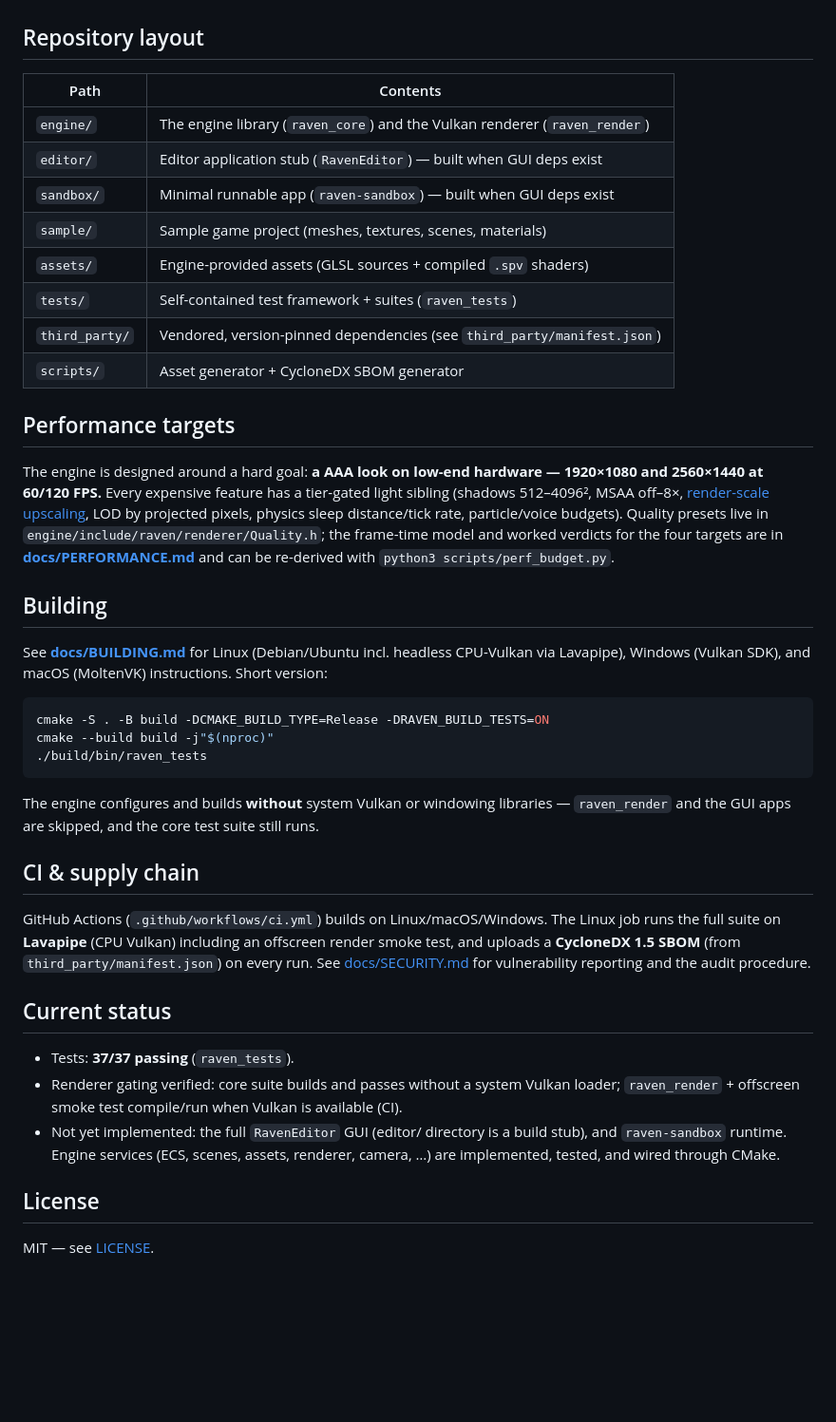
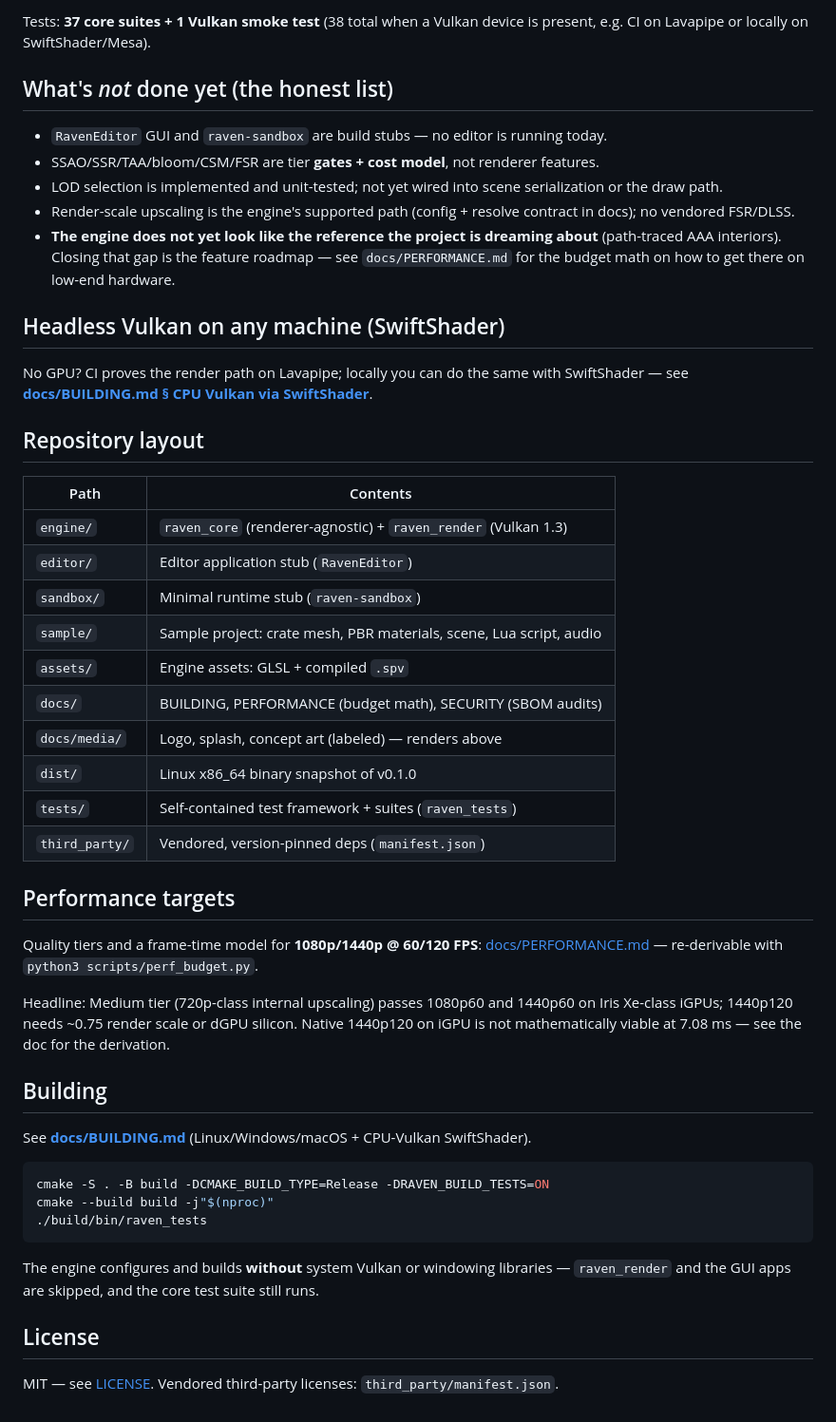
Before and after one commit to Jacinth-19/RavenEngine-, a Markdown page: README.md, the part around one of its changes. Shown at 95% size. Rendered like a GitHub page; blank space fills up the shorter version.

````diff
--- a/README.md
+++ b/README.md
@@ -21,31 +68,45 @@ keeps frame budgets tight on integrated GPUs.
+Tests: **37 core suites + 1 Vulkan smoke test** (38 total when a Vulkan device is present, e.g. CI on Lavapipe or locally on SwiftShader/Mesa).
+
+## What's *not* done yet (the honest list)
+
+- `RavenEditor` GUI and `raven-sandbox` are build stubs — no editor is running today.
+- SSAO/SSR/TAA/bloom/CSM/FSR are tier **gates + cost model**, not renderer features.
+- LOD selection is implemented and unit-tested; not yet wired into scene serialization or the draw path.
+- Render-scale upscaling is the engine's supported path (config + resolve contract in docs); no vendored FSR/DLSS.
+- **The engine does not yet look like the reference the project is dreaming about** (path-traced AAA interiors). Closing that gap is the feature roadmap — see `docs/PERFORMANCE.md` for the budget math on how to get there on low-end hardware.
+
+## Headless Vulkan on any machine (SwiftShader)
+
+No GPU? CI proves the render path on Lavapipe; locally you can do the same with SwiftShader —
+see **[docs/BUILDING.md § CPU Vulkan via SwiftShader](docs/BUILDING.md)**.
 
 ## Repository layout
 
-| Path          | Contents                                                            |
+| Path          | Contents                                                             |
 | ------------- | ------------------------------------------------------------------- |
-| `engine/`     | The engine library (`raven_core`) and the Vulkan renderer (`raven_render`) |
-| `editor/`     | Editor application stub (`RavenEditor`) — built when GUI deps exist  |
-| `sandbox/`    | Minimal runnable app (`raven-sandbox`) — built when GUI deps exist   |
-| `sample/`     | Sample game project (meshes, textures, scenes, materials)            |
-| `assets/`     | Engine-provided assets (GLSL sources + compiled `.spv` shaders)      |
+| `engine/`     | `raven_core` (renderer-agnostic) + `raven_render` (Vulkan 1.3)      |
+| `editor/`     | Editor application stub (`RavenEditor`)                             |
+| `sandbox/`    | Minimal runtime stub (`raven-sandbox`)                              |
+| `sample/`     | Sample project: crate mesh, PBR materials, scene, Lua script, audio |
+| `assets/`     | Engine assets: GLSL + compiled `.spv`                               |
+| `docs/`       | BUILDING, PERFORMANCE (budget math), SECURITY (SBOM audits)         |
+| `docs/media/` | Logo, splash, concept art (labeled) — renders above                 |
+| `dist/`       | Linux x86_64 binary snapshot of v0.1.0                              |
 | `tests/`      | Self-contained test framework + suites (`raven_tests`)               |
-| `third_party/`| Vendored, version-pinned dependencies (see `third_party/manifest.json`) |
-| `scripts/`    | Asset generator + CycloneDX SBOM generator                           |
+| `third_party/`| Vendored, version-pinned deps (`manifest.json`)                     |
 
 ## Performance targets
 
-The engine is designed around a hard goal: **a AAA look on low-end hardware — 1920×1080
-and 2560×1440 at 60/120 FPS.** Every expensive feature has a tier-gated light sibling
-(shadows 512–4096², MSAA off–8×, [render-scale upscaling](docs/PERFORMANCE.md), LOD by
-projected pixels, physics sleep distance/tick rate, particle/voice budgets). Quality
-presets live in `engine/include/raven/renderer/Quality.h`; the frame-time model and
-worked verdicts for the four targets are in **[docs/PERFORMANCE.md](docs/PERFORMANCE.md)**
-and can be re-derived with `python3 scripts/perf_budget.py`.
+Quality tiers and a frame-time model for **1080p/1440p @ 60/120 FPS**:
+[docs/PERFORMANCE.md](docs/PERFORMANCE.md) — re-derivable with `python3 scripts/perf_budget.py`.
+
+Headline: Medium tier (720p-class internal upscaling) passes 1080p60 and 1440p60 on
+Iris Xe-class iGPUs; 1440p120 needs ~0.75 render scale or dGPU silicon. Native 1440p120
+on iGPU is not mathematically viable at 7.08 ms — see the doc for the derivation.
 
 ## Building
 
-See **[docs/BUILDING.md](docs/BUILDING.md)** for Linux (Debian/Ubuntu incl. headless CPU-Vulkan
-via Lavapipe), Windows (Vulkan SDK), and macOS (MoltenVK) instructions. Short version:
+See **[docs/BUILDING.md](docs/BUILDING.md)** (Linux/Windows/macOS + CPU-Vulkan SwiftShader).
 
 ```sh
 cmake -S . -B build -DCMAKE_BUILD_TYPE=Release -DRAVEN_BUILD_TESTS=ON
@@ -56,22 +117,6 @@ cmake --build build -j"$(nproc)"
 The engine configures and builds **without** system Vulkan or windowing libraries —
 `raven_render` and the GUI apps are skipped, and the core test suite still runs.
 
-## CI & supply chain
-
-GitHub Actions (`.github/workflows/ci.yml`) builds on Linux/macOS/Windows. The Linux job runs
-the full suite on **Lavapipe** (CPU Vulkan) including an offscreen render smoke test, and uploads
-a **CycloneDX 1.5 SBOM** (from `third_party/manifest.json`) on every run. See
-[docs/SECURITY.md](docs/SECURITY.md) for vulnerability reporting and the audit procedure.
-
-## Current status
-
-- Tests: **37/37 passing** (`raven_tests`).
-- Renderer gating verified: core suite builds and passes without a system Vulkan loader;
-  `raven_render` + offscreen smoke test compile/run when Vulkan is available (CI).
-- Not yet implemented: the full `RavenEditor` GUI (editor/ directory is a build stub), and
-  `raven-sandbox` runtime. Engine services (ECS, scenes, assets, renderer, camera, …) are
-  implemented, tested, and wired through CMake.
-
 ## License
 
-MIT — see [LICENSE](LICENSE).
+MIT — see [LICENSE](LICENSE). Vendored third-party licenses: `third_party/manifest.json`.
````
Also changed, not shown: other parts of README.md (+64 -17 lines), docs/BUILDING.md (+47 -0 lines), docs/media/current-state-render.png (added), docs/media/ravenengine-logo.png (added), docs/media/ravenengine-splash.jpg (added), docs/media/sample-orbit.gif (added), docs/media/target-aesthetic-interior.jpg (added), docs/media/target-aesthetic-vista.jpg (added).
